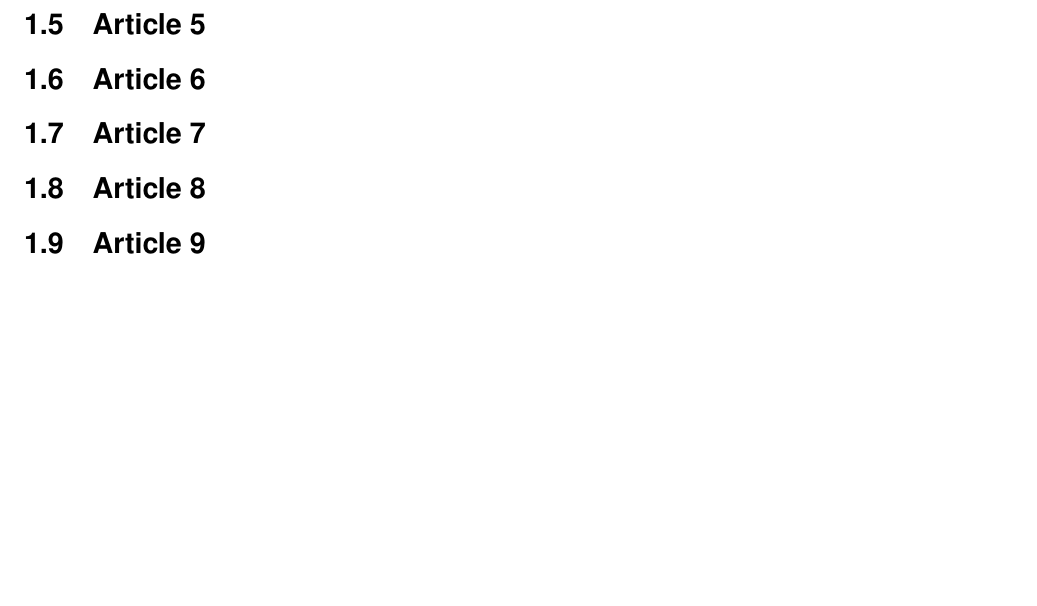
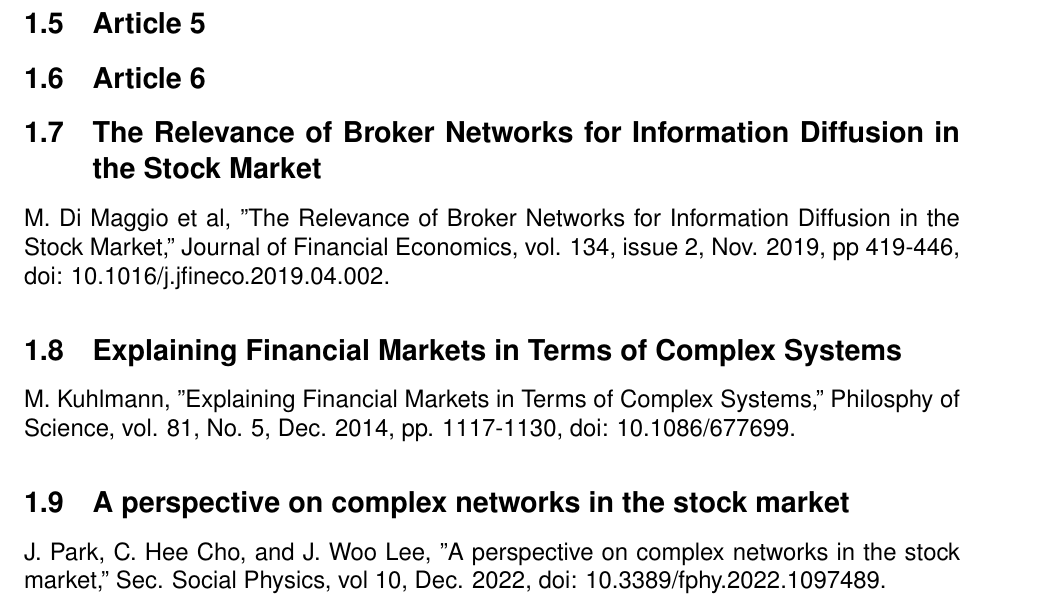
Before and after one commit to rjudy1/ComplexSystemsProject, a LaTeX document (Literature Review/review.tex): part of the page before the commit and part of page 1 of 2 after it, cut so that both start at the same text, the shorter picture padded with empty space. Compiled offline with pdfLaTeX.

Commit message:
Added sources

```diff
--- a/Literature Review/review.tex
+++ b/Literature Review/review.tex
@@ -50,14 +50,14 @@ C. K. Tse, J. Liu, and F. C. M. Lau, “A network perspective of the stock marke
 \subsection{Article 6}
 % TODO: Citation and review
 
-\subsection{Article 7}
-% TODO: Citation and review
+\subsection{The Relevance of Broker Networks for Information Diffusion in the Stock Market}
+M. Di Maggio et al, "The Relevance of Broker Networks for Information Diffusion in the Stock Market," Journal of Financial Economics, vol. 134, issue 2, Nov. 2019, pp 419-446, doi: 10.1016/j.jfineco.2019.04.002.
 
-\subsection{Article 8}
-% TODO: Citation and review
+\subsection{Explaining Financial Markets in Terms of Complex Systems}
+M. Kuhlmann, "Explaining Financial Markets in Terms of Complex Systems," Philosphy of Science, vol. 81, No. 5, Dec. 2014, pp. 1117-1130, doi: 10.1086/677699.
 
-\subsection{Article 9}
-% TODO: Citation and review
+\subsection{A perspective on complex networks in the stock market}
+J. Park, C. Hee Cho, and J. Woo Lee, "A perspective on complex networks in the stock market," Sec. Social Physics, vol 10, Dec. 2022, doi: 10.3389/fphy.2022.1097489.
 
 
 \section{Q2: ChatGPT Topic Description}
```
